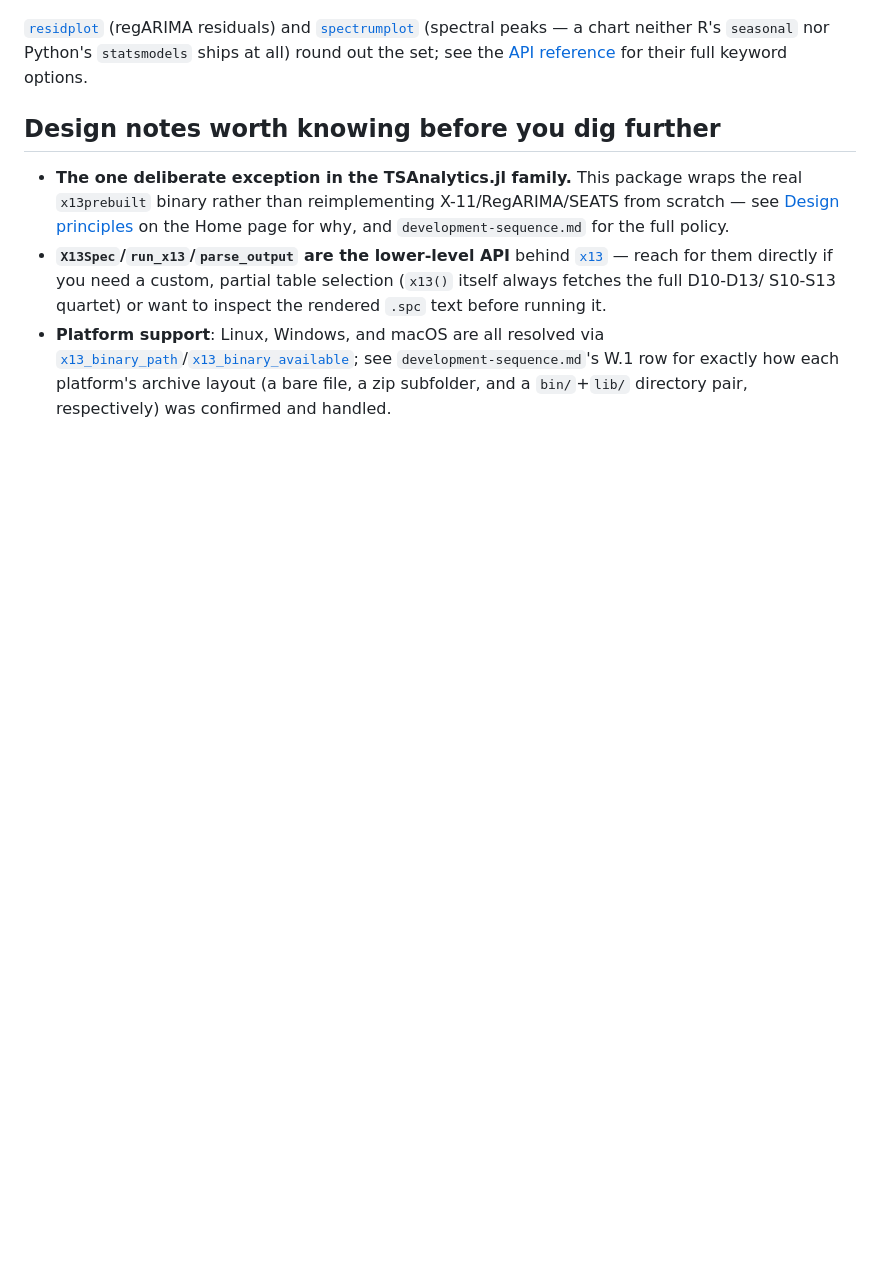
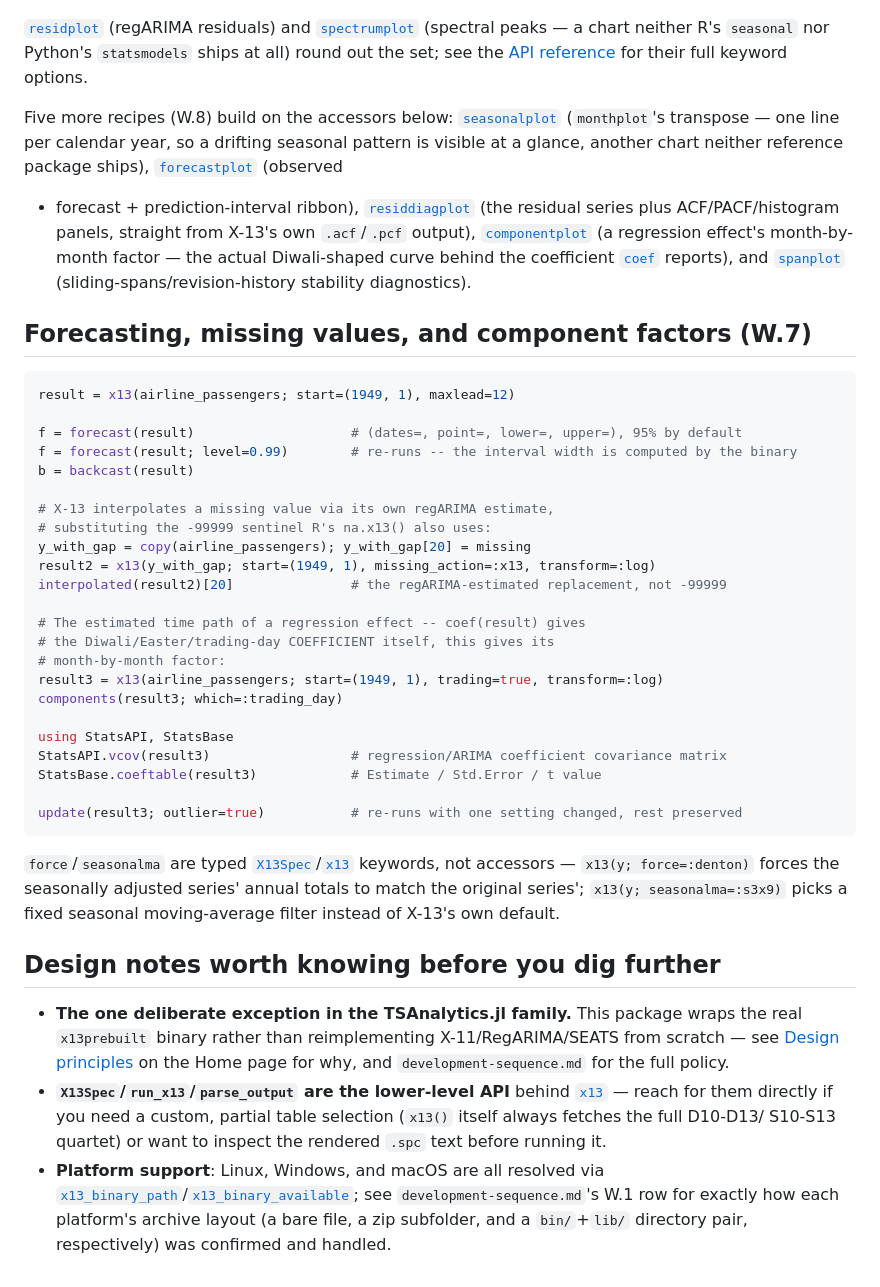
Before and after one commit to MSALabs/SeasonalAdjustment.jl, a Markdown page: docs/src/getting_started.md, the part around the change. Rendered like a GitHub page; blank space fills up the shorter version.

Commit message:
Add W.7/W.8 worked examples to Getting Started
docs/src/getting_started.md was the one page still showing no trace
of W.7/W.8 (development-sequence.md/README.md/api.md were already
current) -- the same gap flagged and fixed for W.5/W.6 earlier this
project. New "Forecasting, missing values, and component factors"
section with real code examples, plus a short mention of the five new
W.8 recipes alongside the existing Plotting section (text-only, no new
rendered images -- generating those needs the separate Plots.jl+GR
scratch environment this session didn't set up again).

Co-Authored-By: Claude Sonnet 5 <noreply@anthropic.com>

````diff
--- a/docs/src/getting_started.md
+++ b/docs/src/getting_started.md
@@ -217,6 +217,51 @@ monthplot(result; title="Airline Passengers: Seasonal Factors by Month (SI ratio
 `statsmodels` ships at all) round out the set; see the
 [API reference](api.md) for their full keyword options.
 
+Five more recipes (W.8) build on the accessors below:
+[`seasonalplot`](@ref) (`monthplot`'s transpose — one line per calendar
+year, so a drifting seasonal pattern is visible at a glance, another
+chart neither reference package ships), [`forecastplot`](@ref) (observed
++ forecast + prediction-interval ribbon), [`residdiagplot`](@ref) (the
+residual series plus ACF/PACF/histogram panels, straight from X-13's own
+`.acf`/`.pcf` output), [`componentplot`](@ref) (a regression effect's
+month-by-month factor — the actual Diwali-shaped curve behind the
+coefficient [`coef`](@ref) reports), and [`spanplot`](@ref)
+(sliding-spans/revision-history stability diagnostics).
+
+## Forecasting, missing values, and component factors (W.7)
+
+```julia
+result = x13(airline_passengers; start=(1949, 1), maxlead=12)
+
+f = forecast(result)                    # (dates=, point=, lower=, upper=), 95% by default
+f = forecast(result; level=0.99)        # re-runs -- the interval width is computed by the binary
+b = backcast(result)
+
+# X-13 interpolates a missing value via its own regARIMA estimate,
+# substituting the -99999 sentinel R's na.x13() also uses:
+y_with_gap = copy(airline_passengers); y_with_gap[20] = missing
+result2 = x13(y_with_gap; start=(1949, 1), missing_action=:x13, transform=:log)
+interpolated(result2)[20]               # the regARIMA-estimated replacement, not -99999
+
+# The estimated time path of a regression effect -- coef(result) gives
+# the Diwali/Easter/trading-day COEFFICIENT itself, this gives its
+# month-by-month factor:
+result3 = x13(airline_passengers; start=(1949, 1), trading=true, transform=:log)
+components(result3; which=:trading_day)
+
+using StatsAPI, StatsBase
+StatsAPI.vcov(result3)                  # regression/ARIMA coefficient covariance matrix
+StatsBase.coeftable(result3)            # Estimate / Std.Error / t value
+
+update(result3; outlier=true)           # re-runs with one setting changed, rest preserved
+```
+
+`force`/`seasonalma` are typed [`X13Spec`](@ref)/[`x13`](@ref) keywords,
+not accessors — `x13(y; force=:denton)` forces the seasonally adjusted
+series' annual totals to match the original series'; `x13(y;
+seasonalma=:s3x9)` picks a fixed seasonal moving-average filter instead
+of X-13's own default.
+
 ## Design notes worth knowing before you dig further
 
 - **The one deliberate exception in the TSAnalytics.jl family.** This
````
